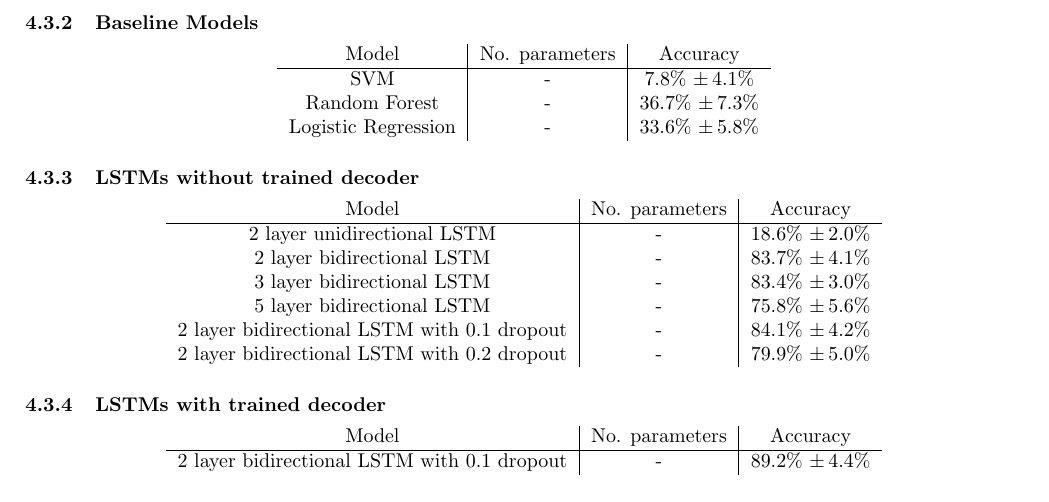
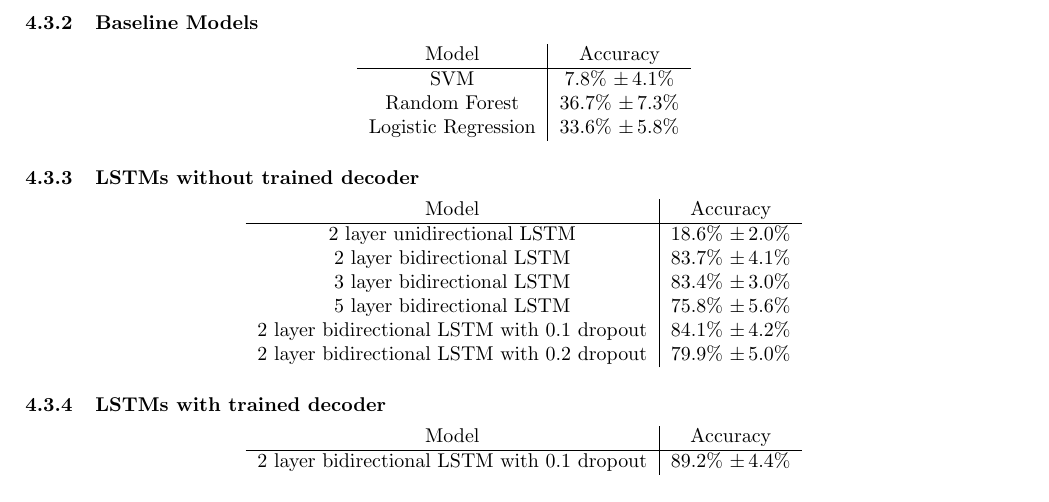
Before and after one commit to mstazherova/dl-eeg, a LaTeX document (paper/paper.tex): part of page 8 of 10, cut so that both start at the same text. Compiled offline with pdfLaTeX.

Commit message:
removed parameter column from tables

```diff
--- a/paper/paper.tex
+++ b/paper/paper.tex
@@ -181,33 +181,33 @@ Cross-validation was also used to evaluate the baseline methods (per each method
 The Neural Network models were trained on mini batches of size 32, using Adam \cite{Adam} as the optimization method.
 \subsubsection{Baseline Models}
 \begin{center}
-\begin{tabular}{ c|c|c }
- Model & No. parameters & Accuracy \\
+\begin{tabular}{ c|c }
+ Model & Accuracy \\
  \hline
- SVM & - & 7.8\% $\pm \, 4.1\% $\\
- Random Forest & - & 36.7\% $\pm \, 7.3\%$ \\
- Logistic Regression & - & 33.6\% $\pm \, 5.8\%$ \\
+ SVM & 7.8\% $\pm \, 4.1\% $\\
+ Random Forest & 36.7\% $\pm \, 7.3\%$ \\
+ Logistic Regression & 33.6\% $\pm \, 5.8\%$ \\
 \end{tabular}
 \end{center}
 \subsubsection{LSTMs without trained decoder}
 \begin{center}
-\begin{tabular}{ c|c|c }
- Model & No. parameters & Accuracy \\
+\begin{tabular}{ c|c }
+ Model & Accuracy \\
  \hline
- 2 layer unidirectional LSTM & - & 18.6\% $\pm \, 2.0\% $\\
- 2 layer bidirectional LSTM & - & 83.7\% $\pm \, 4.1\%$ \\
- 3 layer bidirectional LSTM & - & 83.4\% $\pm \, 3.0\%$ \\
- 5 layer bidirectional LSTM & - & 75.8\% $\pm \, 5.6\%$ \\
- 2 layer bidirectional LSTM with 0.1 dropout & - & 84.1\% $\pm \, 4.2\%$ \\
- 2 layer bidirectional LSTM with 0.2 dropout & - & 79.9\% $\pm \, 5.0\%$ \\
+ 2 layer unidirectional LSTM & 18.6\% $\pm \, 2.0\% $\\
+ 2 layer bidirectional LSTM & 83.7\% $\pm \, 4.1\%$ \\
+ 3 layer bidirectional LSTM & 83.4\% $\pm \, 3.0\%$ \\
+ 5 layer bidirectional LSTM & 75.8\% $\pm \, 5.6\%$ \\
+ 2 layer bidirectional LSTM with 0.1 dropout & 84.1\% $\pm \, 4.2\%$ \\
+ 2 layer bidirectional LSTM with 0.2 dropout & 79.9\% $\pm \, 5.0\%$ \\
 \end{tabular}
 \end{center}
 \subsubsection{LSTMs with trained decoder}
 \begin{center}
-\begin{tabular}{ c|c|c }
- Model & No. parameters & Accuracy \\
+\begin{tabular}{ c|c }
+ Model & Accuracy \\
  \hline
- 2 layer bidirectional LSTM with 0.1 dropout & - & 89.2\% $\pm \, 4.4\%$ \\
+ 2 layer bidirectional LSTM with 0.1 dropout & 89.2\% $\pm \, 4.4\%$ \\
 \end{tabular}
 \end{center}
 
```
